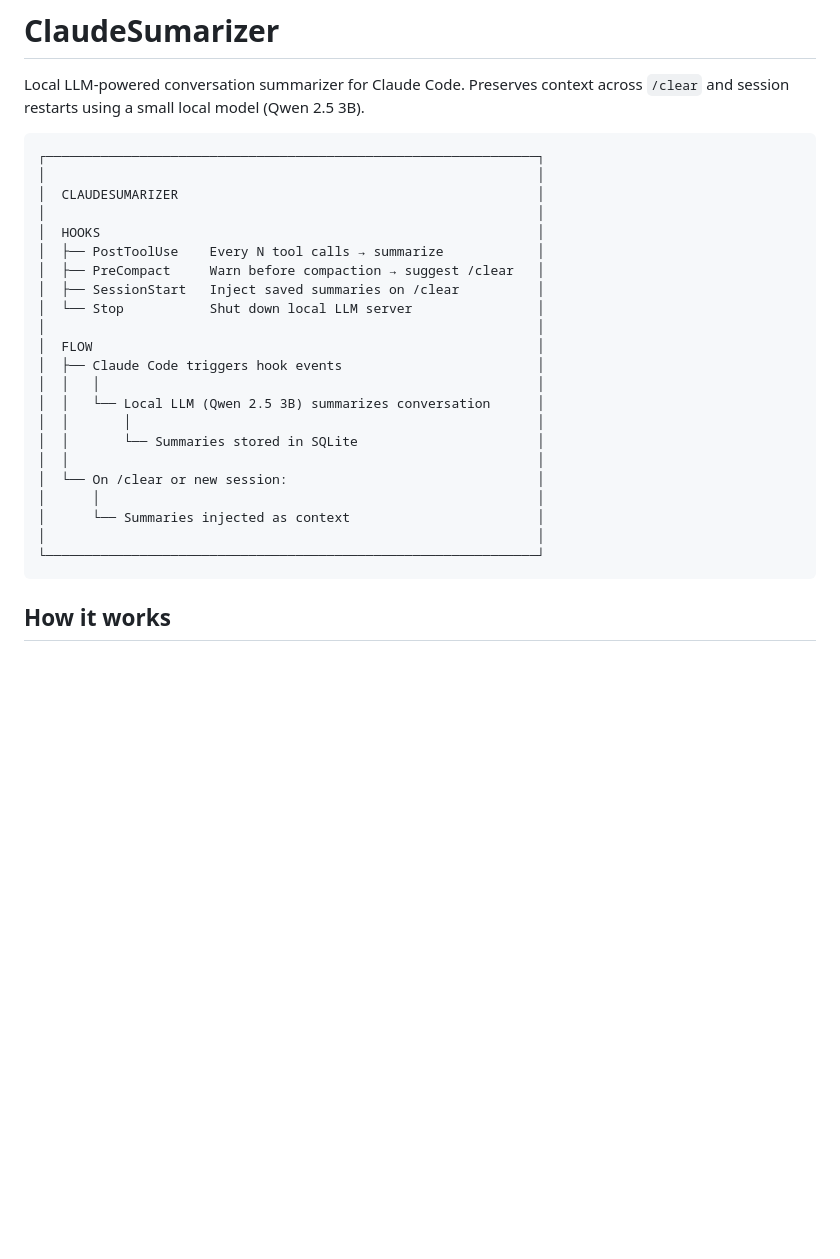
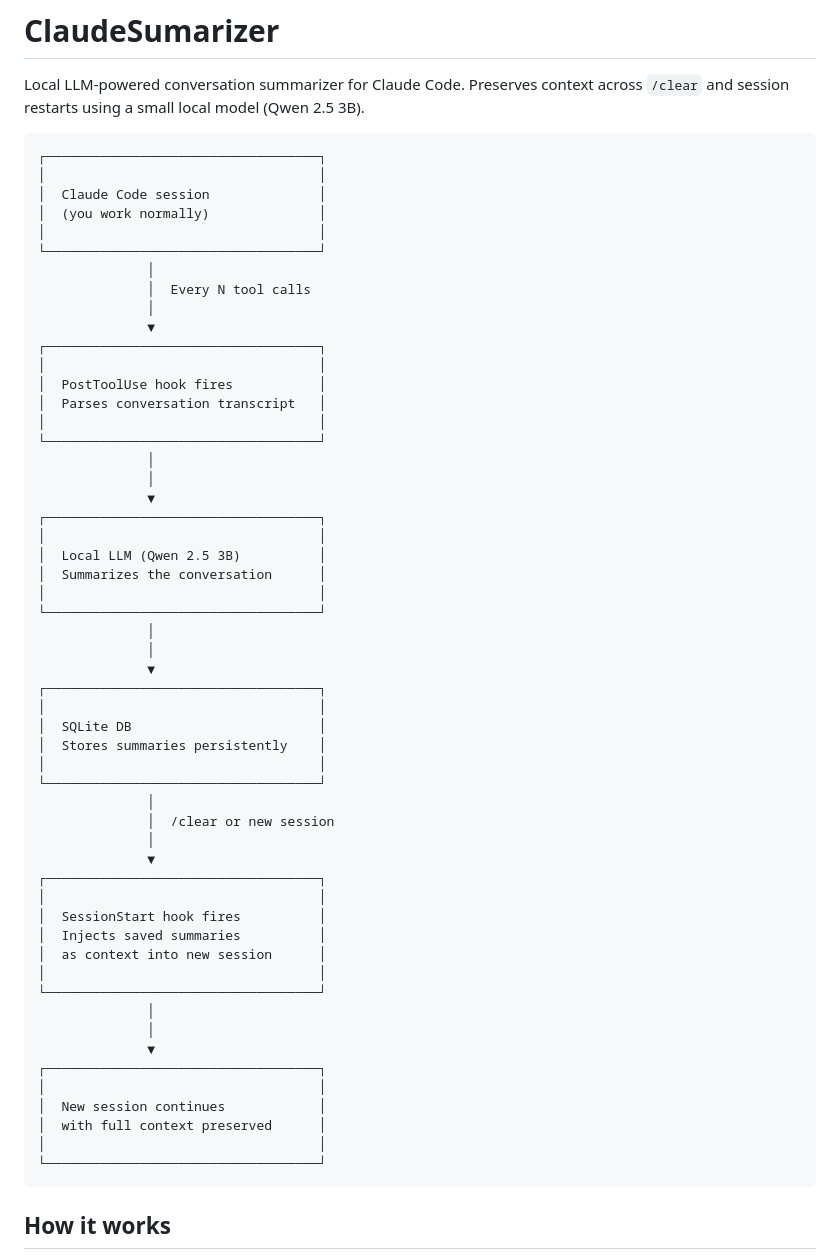
Before and after one commit to microbians/AI.SKILLS, a Markdown page: ClaudeSumarizer/README.md, the part around the change. Rendered like a GitHub page; blank space fills up the shorter version.

Commit message:
Replace ClaudeSumarizer diagram with vertical flow chart

````diff
--- a/ClaudeSumarizer/README.md
+++ b/ClaudeSumarizer/README.md
@@ -3,28 +3,60 @@
 Local LLM-powered conversation summarizer for Claude Code. Preserves context across `/clear` and session restarts using a small local model (Qwen 2.5 3B).
 
 ```
-┌───────────────────────────────────────────────────────────────┐
-│                                                               │
-│  CLAUDESUMARIZER                                              │
-│                                                               │
-│  HOOKS                                                        │
-│  ├── PostToolUse    Every N tool calls → summarize            │
-│  ├── PreCompact     Warn before compaction → suggest /clear   │
-│  ├── SessionStart   Inject saved summaries on /clear          │
-│  └── Stop           Shut down local LLM server                │
-│                                                               │
-│  FLOW                                                         │
-│  ├── Claude Code triggers hook events                         │
-│  │   │                                                        │
-│  │   └── Local LLM (Qwen 2.5 3B) summarizes conversation      │
-│  │       │                                                    │
-│  │       └── Summaries stored in SQLite                       │
-│  │                                                            │
-│  └── On /clear or new session:                                │
-│      │                                                        │
-│      └── Summaries injected as context                        │
-│                                                               │
-└───────────────────────────────────────────────────────────────┘
+┌───────────────────────────────────┐
+│                                   │
+│  Claude Code session              │
+│  (you work normally)              │
+│                                   │
+└───────────────────────────────────┘
+              │
+              │  Every N tool calls
+              │
+              ▼
+┌───────────────────────────────────┐
+│                                   │
+│  PostToolUse hook fires           │
+│  Parses conversation transcript   │
+│                                   │
+└───────────────────────────────────┘
+              │
+              │
+              ▼
+┌───────────────────────────────────┐
+│                                   │
+│  Local LLM (Qwen 2.5 3B)          │
+│  Summarizes the conversation      │
+│                                   │
+└───────────────────────────────────┘
+              │
+              │
+              ▼
+┌───────────────────────────────────┐
+│                                   │
+│  SQLite DB                        │
+│  Stores summaries persistently    │
+│                                   │
+└───────────────────────────────────┘
+              │
+              │  /clear or new session
+              │
+              ▼
+┌───────────────────────────────────┐
+│                                   │
+│  SessionStart hook fires          │
+│  Injects saved summaries          │
+│  as context into new session      │
+│                                   │
+└───────────────────────────────────┘
+              │
+              │
+              ▼
+┌───────────────────────────────────┐
+│                                   │
+│  New session continues            │
+│  with full context preserved      │
+│                                   │
+└───────────────────────────────────┘
 ```
 
 ## How it works
````
